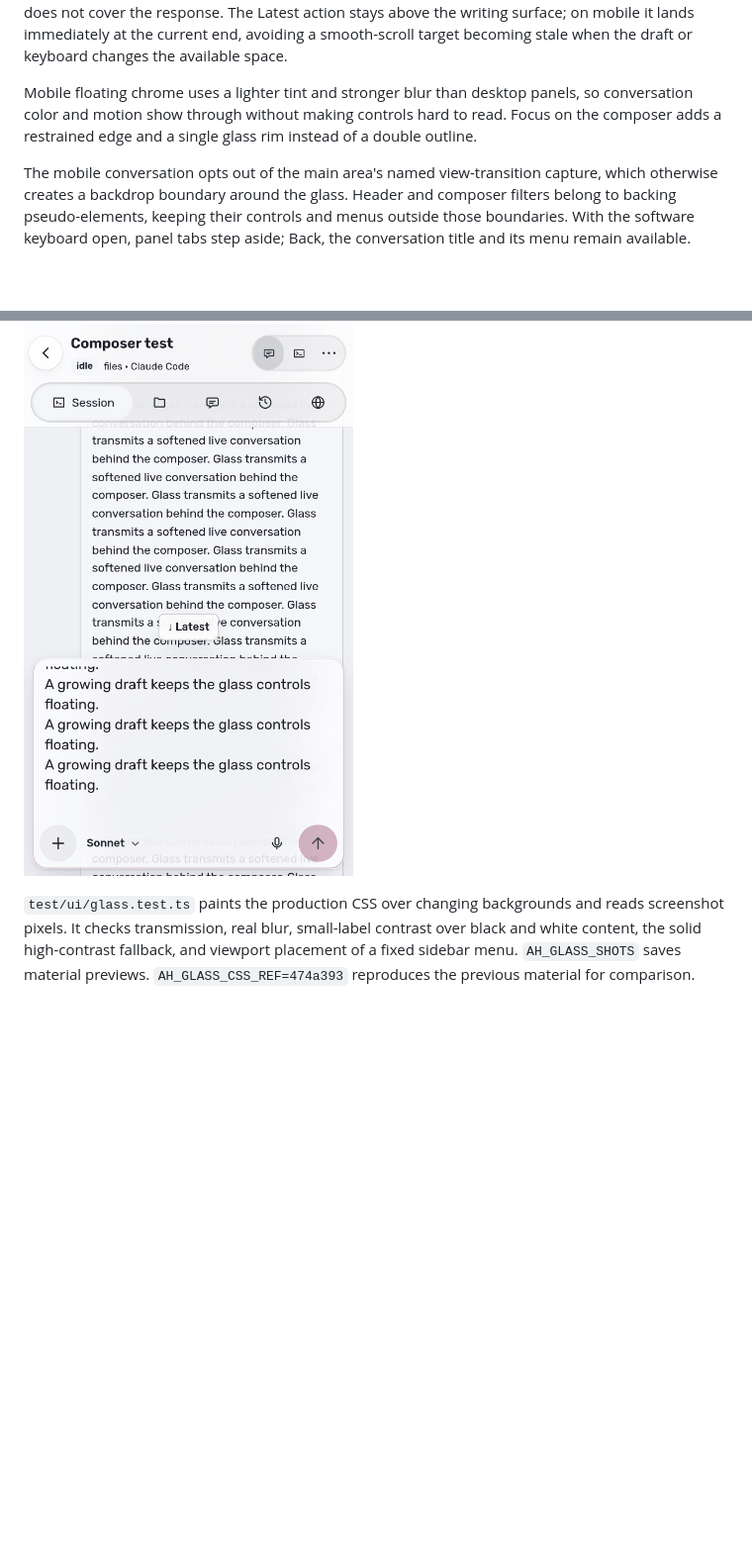
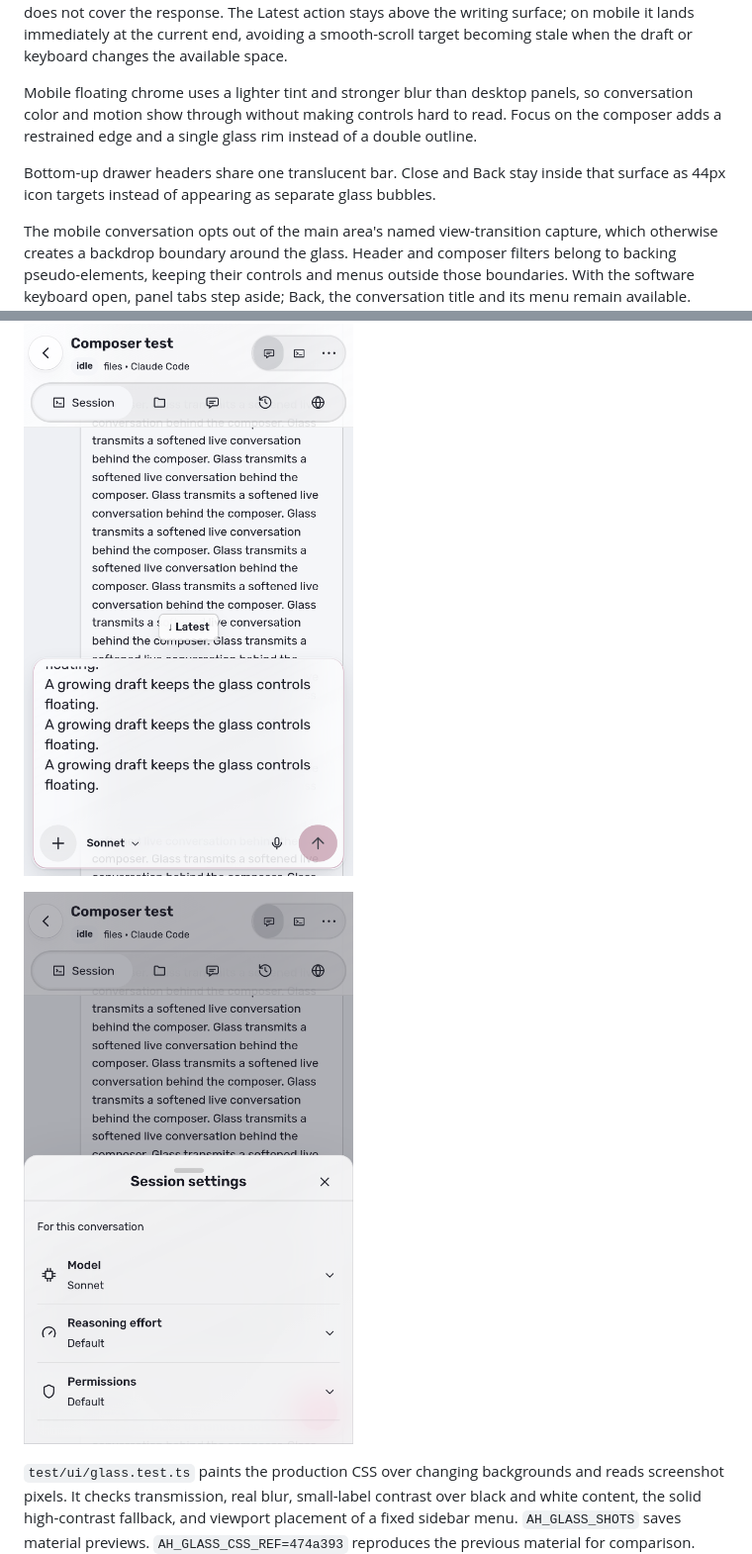
Before and after one commit to ealush/agent-house, a Markdown page: docs/glass.md, 2 parts joined by grey strips. Shown at 99% size. GitHub-like rendering; pictures changed too: docs/screenshots/mobile-drawer-close-followup.png (added); blank space fills up the shorter version.

Commit message:
Integrate drawer close controls

```diff
--- a/docs/glass.md
+++ b/docs/glass.md
@@ -27,6 +27,10 @@ panels, so conversation color and motion show through without making controls
 hard to read. Focus on the composer adds a restrained edge and a single glass
 rim instead of a double outline.
 
+Bottom-up drawer headers share one translucent bar. Close and Back stay inside
+that surface as 44px icon targets instead of appearing as separate glass
+bubbles.
+
 The mobile conversation opts out of the main area's named view-transition
 capture, which otherwise creates a backdrop boundary around the glass. Header
 and composer filters belong to backing pseudo-elements, keeping their controls
@@ -48,6 +52,8 @@ theme tokens, including Omarchy's palette.
 ## Evidence and limits
 
 ![Translucent mobile conversation controls](screenshots/mobile-glass-followup.png)
+
+![Integrated close control on the settings drawer](screenshots/mobile-drawer-close-followup.png)
 
 `test/ui/glass.test.ts` paints the production CSS over changing backgrounds
 and reads screenshot pixels. It checks transmission, real blur, small-label
```
Also changed, not shown: 1 other file.
